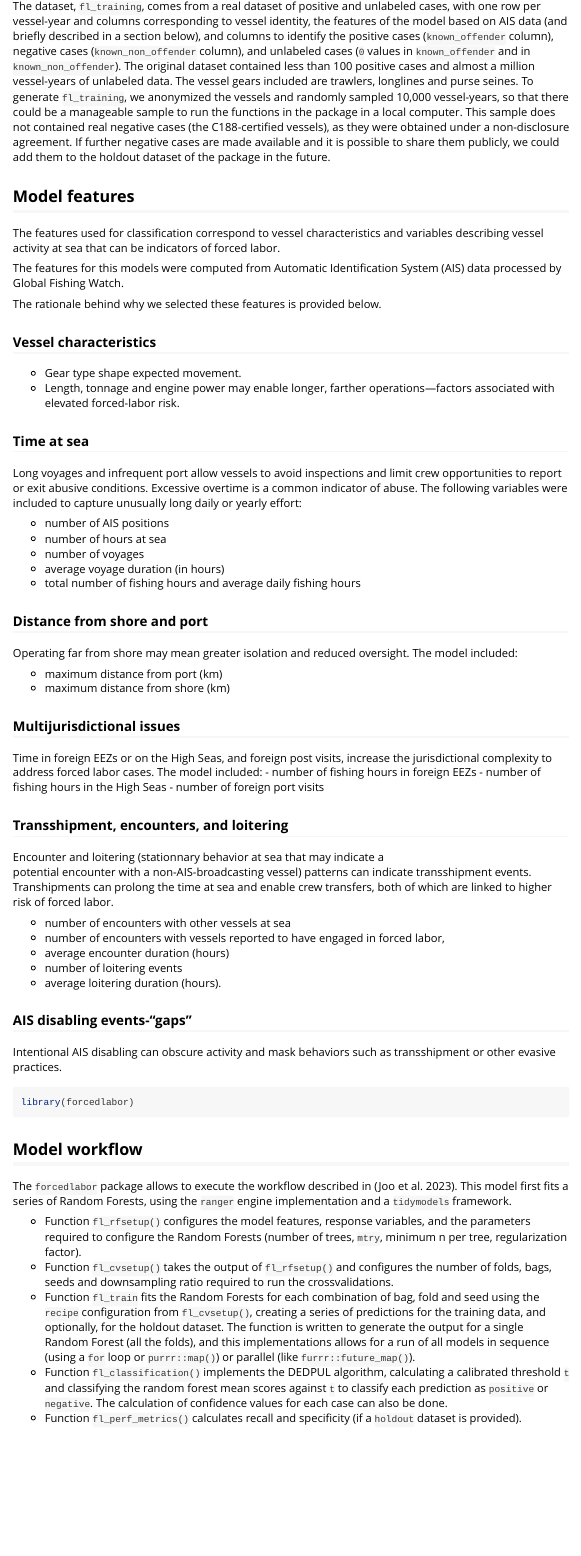
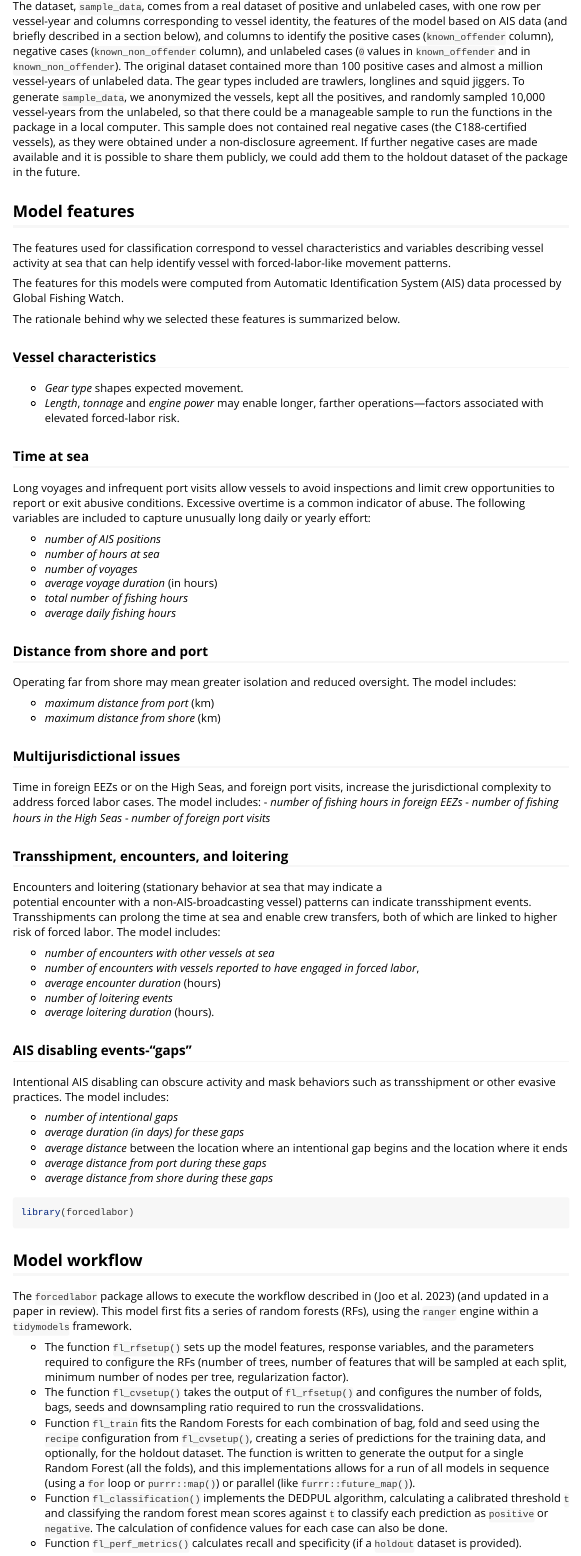
Before and after one commit to GlobalFishingWatch/forcedlabor, an R Markdown document (vignettes/using_the_package.Rmd): the page in a window 1100 px wide, from 630 px down. Rendered offline with R 4.5, knitr and Pandoc, with nearby package versions; some code elsewhere in the file could not run offline.

Commit message:
vignette - updates dataset and starting on workflow

```diff
--- a/vignettes/using_the_package.Rmd
+++ b/vignettes/using_the_package.Rmd
@@ -55,83 +55,93 @@ classified as negative.
 
 ## The dataset in this package
 
-The dataset, `fl_training`, comes from a real dataset of positive and unlabeled
+The dataset, `sample_data`, comes from a real dataset of positive and unlabeled
 cases, with one row per vessel-year and columns corresponding to vessel identity,
 the features of the model based on AIS data (and briefly described in a section
 below), and columns to identify the positive cases (`known_offender` column),
 negative cases (`known_non_offender` column), and unlabeled cases (`0` values in
 `known_offender` and in `known_non_offender`).
-The original dataset contained less than 100 positive cases and almost
-a million vessel-years of unlabeled data. The vessel gears included are
-trawlers, longlines and purse seines. To generate `fl_training`, we
-anonymized the vessels and randomly sampled 10,000 vessel-years, so that there
-could be a manageable sample to run the functions in the package in a local
-computer. This sample does not contained real negative cases (the
-C188-certified vessels), as they were obtained under a non-disclosure
-agreement. If further negative cases are made available and it is possible to
-share them publicly, we could add them to the holdout dataset of the package in
-the future.
+The original dataset contained more than 100 positive cases and almost
+a million vessel-years of unlabeled data. The gear types included are
+trawlers, longlines and squid jiggers. To generate `sample_data`, we
+anonymized the vessels, kept all the positives, and randomly sampled 10,000
+vessel-years from the unlabeled, so that there could be a manageable sample to
+run the functions in the package in a local computer. This sample does not
+contained real negative cases (the C188-certified vessels), as they were
+obtained under a non-disclosure agreement. If further negative cases are made
+available and it is possible to share them publicly, we could add them to the
+holdout dataset of the package in the future.
 
 ## Model features
 
-The features used for classification correspond to vessel characteristics and variables describing vessel activity at sea that can be indicators of forced labor.
+The features used for classification correspond to vessel characteristics and
+variables describing vessel activity at sea that can help identify vessel with
+forced-labor-like movement patterns.
 
 The features for this models were computed from Automatic Identification System (AIS) data processed by Global Fishing Watch.
 
-The rationale behind why we selected these features is provided below.
+The rationale behind why we selected these features is summarized below.
 
 ### Vessel characteristics
 
-- Gear type shape expected movement.
-- Length, tonnage and engine power may enable longer, farther operations—factors
+- *Gear type* shapes expected movement.
+- *Length*, *tonnage* and *engine power* may enable longer, farther operations—factors
 associated with elevated forced-labor risk.
 
 ### Time at sea
 
-Long voyages and infrequent port allow vessels to avoid inspections and limit
+Long voyages and infrequent port visits allow vessels to avoid inspections and limit
 crew opportunities to report or exit abusive conditions.
-Excessive overtime is a common indicator of abuse. The following variables were
+Excessive overtime is a common indicator of abuse. The following variables are
 included to capture unusually long daily or yearly effort:
 
-- number of AIS positions
-- number of hours at sea
-- number of voyages
-- average voyage duration (in hours)
-- total number of fishing hours and average daily fishing hours
+- *number of AIS positions*
+- *number of hours at sea*
+- *number of voyages*
+- *average voyage duration* (in hours)
+- *total number of fishing hours*
+- *average daily fishing hours*
 
 ### Distance from shore and port
 
-Operating far from shore may mean greater isolation and reduced oversight. The model included:
+Operating far from shore may mean greater isolation and reduced oversight. The model includes:
 
-- maximum distance from port (km)
-- maximum distance from shore (km)
+- *maximum distance from port* (km)
+- *maximum distance from shore* (km)
 
 ### Multijurisdictional issues
 
-Time in foreign EEZs or on the High Seas, and foreign post visits, increase
-the jurisdictional complexity to address forced labor cases. The model included:
-- number of fishing hours in foreign EEZs
-- number of fishing hours in the High Seas
-- number of foreign port visits
+Time in foreign EEZs or on the High Seas, and foreign port visits, increase
+the jurisdictional complexity to address forced labor cases. The model includes:
+- *number of fishing hours in foreign EEZs*
+- *number of fishing hours in the High Seas*
+- *number of foreign port visits*
 
 ### Transshipment, encounters, and loitering
 
-Encounter and loitering (stationnary behavior at sea that may indicate a
+Encounters and loitering (stationary behavior at sea that may indicate a
 potential encounter with a non-AIS-broadcasting vessel) patterns can indicate
 transshipment events.
-Transhipments can prolong the time at sea and enable crew transfers, both of
+Transshipments can prolong the time at sea and enable crew transfers, both of
 which are linked to higher risk of forced labor.
+The model includes:
 
-- number of encounters with other vessels at sea
-- number of encounters with vessels reported to have engaged in forced labor,
-- average encounter duration (hours)
-- number of loitering events
-- average loitering duration (hours).
+- *number of encounters with other vessels at sea*
+- *number of encounters with vessels reported to have engaged in forced labor*,
+- *average encounter duration* (hours)
+- *number of loitering events*
+- *average loitering duration* (hours).
 
 ### AIS disabling events-"gaps"
 
 Intentional AIS disabling can obscure activity and mask behaviors such as
-transshipment or other evasive practices.
+transshipment or other evasive practices. The model includes:
+
+- *number of intentional gaps*
+- *average duration (in days) for these gaps*
+- *average distance* between the location where an intentional gap begins and the location where it ends
+- *average distance from port during these gaps*
+- *average distance from shore during these gaps*
 
 
 
@@ -141,10 +151,12 @@ library(forcedlabor)
 
 ## Model workflow
 
-The `forcedlabor` package allows to execute the workflow described in [@joo_2023]. This model first fits a series of Random Forests, using the `ranger` engine implementation and a `tidymodels` framework.
+The `forcedlabor` package allows to execute the workflow described in [@joo_2023] (and updated in a paper in review).
+This model first fits a series of random forests (RFs), using the `ranger` engine within a `tidymodels` framework.
 
-- Function `fl_rfsetup()` configures the model features, response variables, and the parameters required to configure the Random Forests (number of trees, `mtry`, minimum n per tree, regularization factor).
-- Function `fl_cvsetup()` takes the output of `fl_rfsetup()` and configures the number of folds, bags, seeds and downsampling ratio required to run the crossvalidations.
+- The function `fl_rfsetup()` sets up the model features, response variables, and the parameters required to configure the RFs (number of trees, number of features that will be sampled at each
+split, minimum number of nodes per tree, regularization factor).
+- The function `fl_cvsetup()` takes the output of `fl_rfsetup()` and configures the number of folds, bags, seeds and downsampling ratio required to run the crossvalidations.
 - Function `fl_train` fits the Random Forests for each combination of bag, fold and seed using the `recipe` configuration from `fl_cvsetup()`, creating a series of predictions for the training data, and optionally, for the holdout dataset. The function is written to generate the output for a single Random Forest (all the folds), and this implementations allows for a run of all models in sequence (using a `for` loop or `purrr::map()`) or parallel (like `furrr::future_map()`).
 - Function `fl_classification()` implements the DEDPUL algorithm, calculating a calibrated threshold `t` and classifying the random forest mean scores against `t` to classify each prediction as `positive` or `negative`.
 The calculation of confidence values for each case can also be done.
```
